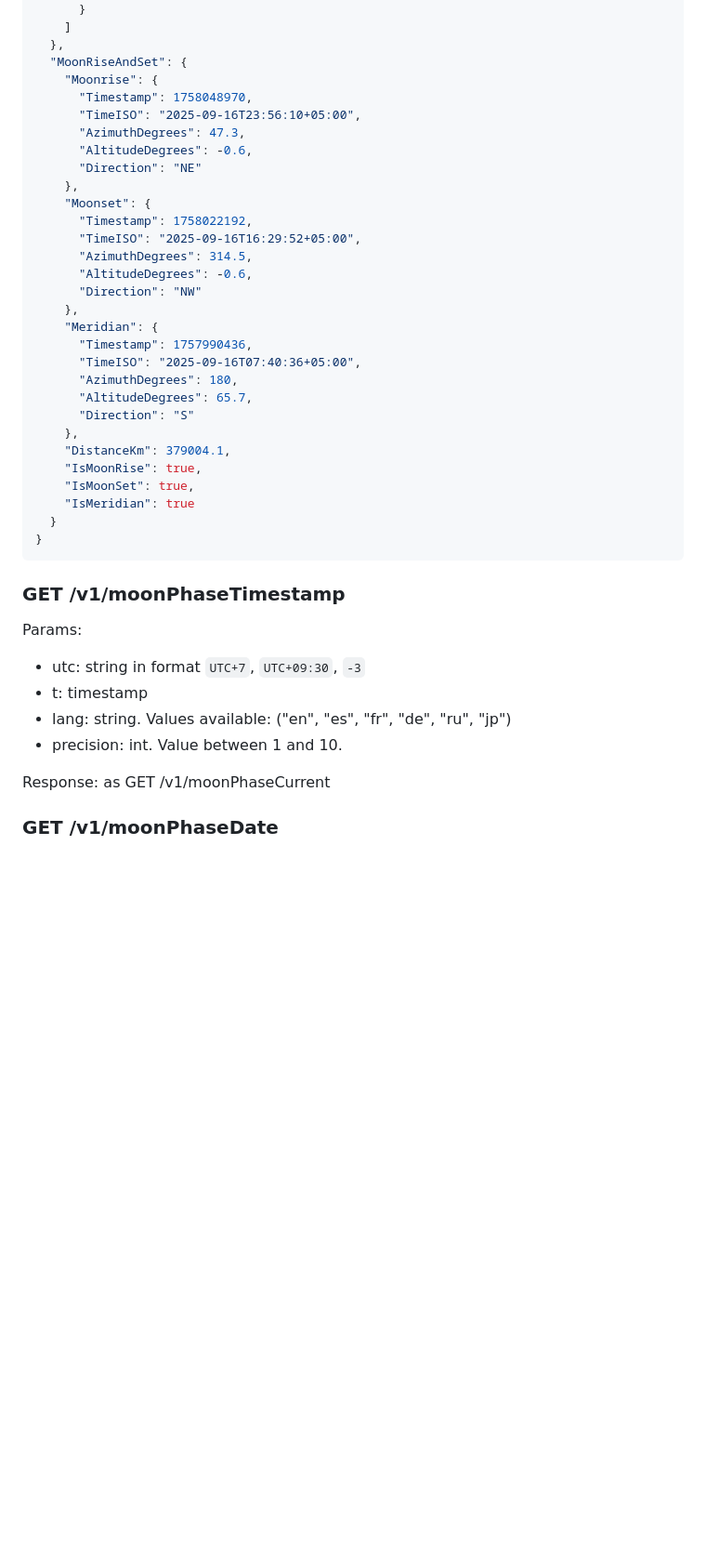
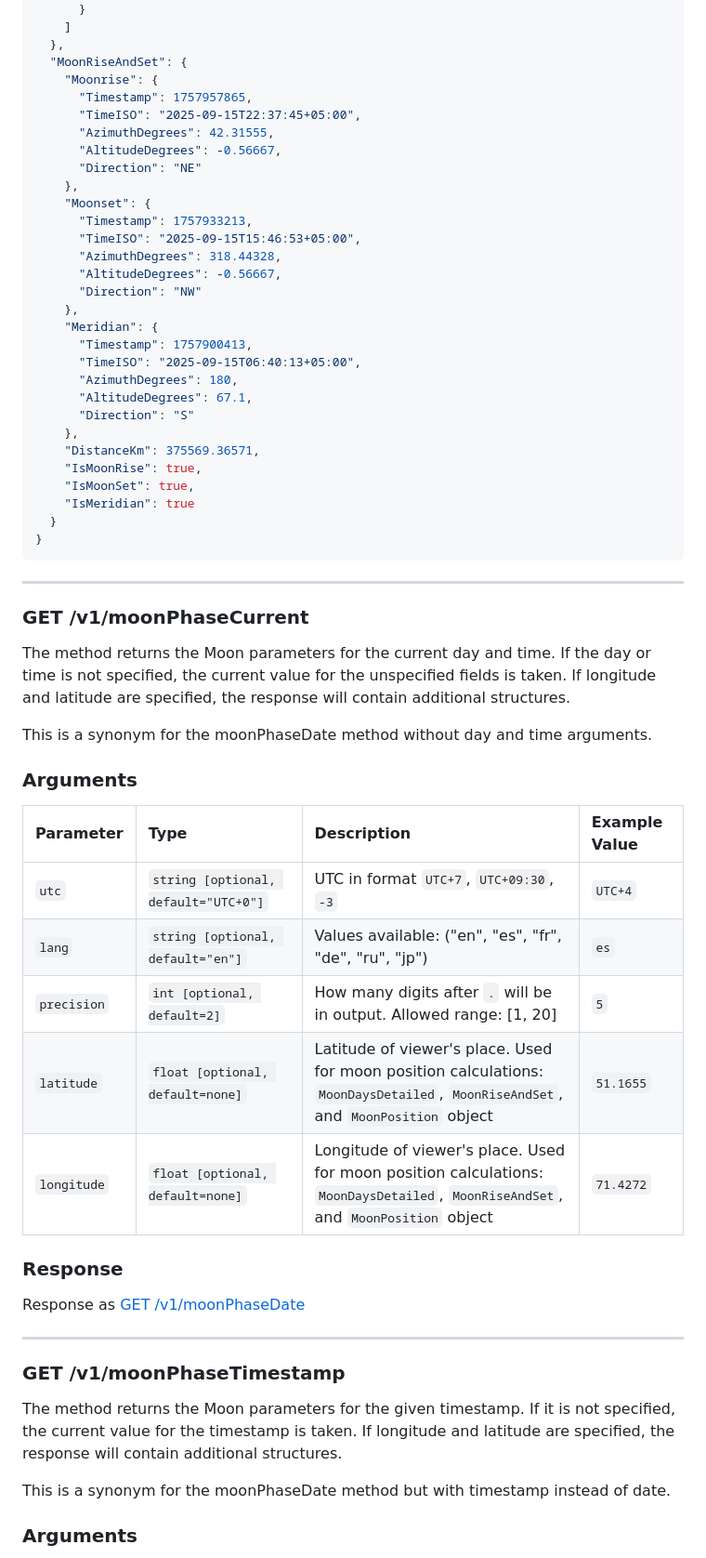
Before and after one commit to prostraction/moon, a Markdown page: README.md, the part around the change printed below. Shown: that part at 93% size. Drawn GitHub-style; folded sections open; blank space fills up the shorter version.

````diff
--- a/README.md
+++ b/README.md
@@ -305,27 +300,27 @@ Params:
   },
   "MoonRiseAndSet": {
     "Moonrise": {
-      "Timestamp": 1758048970,
-      "TimeISO": "2025-09-16T23:56:10+05:00",
-      "AzimuthDegrees": 47.3,
-      "AltitudeDegrees": -0.6,
+      "Timestamp": 1757957865,
+      "TimeISO": "2025-09-15T22:37:45+05:00",
+      "AzimuthDegrees": 42.31555,
+      "AltitudeDegrees": -0.56667,
       "Direction": "NE"
     },
     "Moonset": {
-      "Timestamp": 1758022192,
-      "TimeISO": "2025-09-16T16:29:52+05:00",
-      "AzimuthDegrees": 314.5,
-      "AltitudeDegrees": -0.6,
+      "Timestamp": 1757933213,
+      "TimeISO": "2025-09-15T15:46:53+05:00",
+      "AzimuthDegrees": 318.44328,
+      "AltitudeDegrees": -0.56667,
       "Direction": "NW"
     },
     "Meridian": {
-      "Timestamp": 1757990436,
-      "TimeISO": "2025-09-16T07:40:36+05:00",
+      "Timestamp": 1757900413,
+      "TimeISO": "2025-09-15T06:40:13+05:00",
       "AzimuthDegrees": 180,
-      "AltitudeDegrees": 65.7,
+      "AltitudeDegrees": 67.1,
       "Direction": "S"
     },
-    "DistanceKm": 379004.1,
+    "DistanceKm": 375569.36571,
     "IsMoonRise": true,
     "IsMoonSet": true,
     "IsMeridian": true
@@ -335,15 +330,35 @@ Params:
 
 </details>
 
+----------------------------------------------------------------
+
+### GET /v1/moonPhaseCurrent
+
+The method returns the Moon parameters for the current day and time. If the day or time is not specified, the current value for the unspecified fields is taken. If longitude and latitude are specified, the response will contain additional structures.
+
+This is a synonym for the moonPhaseDate method without day and time arguments.
+
+### Arguments
+
+  | Parameter | Type | Description | Example Value |
+| :--- | :--- | :--- |  :--- |
+|`utc` | `string [optional, default="UTC+0"]` | UTC in format `UTC+7`, `UTC+09:30`, `-3` | `UTC+4`
+|`lang` | `string [optional, default="en"]` | Values available: ("en", "es", "fr", "de", "ru", "jp") | `es`
+|`precision` | `int [optional, default=2]` | How many digits after ```.``` will be in output. Allowed range: [1, 20] | `5`
+|`latitude` | `float [optional, default=none]` | Latitude of viewer's place. Used for moon position calculations: ```MoonDaysDetailed```, ```MoonRiseAndSet```, and ```MoonPosition``` object | `51.1655`
+|`longitude` | `float [optional, default=none]` | Longitude of viewer's place. Used for moon position calculations: ```MoonDaysDetailed```, ```MoonRiseAndSet```, and ```MoonPosition``` object | `71.4272`
+
+### Response
+
+Response as [GET /v1/moonPhaseDate](https://github.com/prostraction/moon/#v1moonphasedate-response)
+
+----------------------------------------------------------------
+
 ### GET /v1/moonPhaseTimestamp
 
-Params:
-- utc: string in format `UTC+7`, `UTC+09:30`, `-3`
-- t: timestamp
-- lang: string. Values available: ("en", "es", "fr", "de", "ru", "jp")
-- precision: int. Value between 1 and 10.
+The method returns the Moon parameters for the given timestamp. If it is not specified, the current value for the timestamp is taken. If longitude and latitude are specified, the response will contain additional structures.
 
-Response: as GET /v1/moonPhaseCurrent
+This is a synonym for the moonPhaseDate method but with timestamp instead of date.
 
-### GET /v1/moonPhaseDate
+### Arguments
 
````
Also changed, not shown: other parts of README.md (+224 -213 lines).
